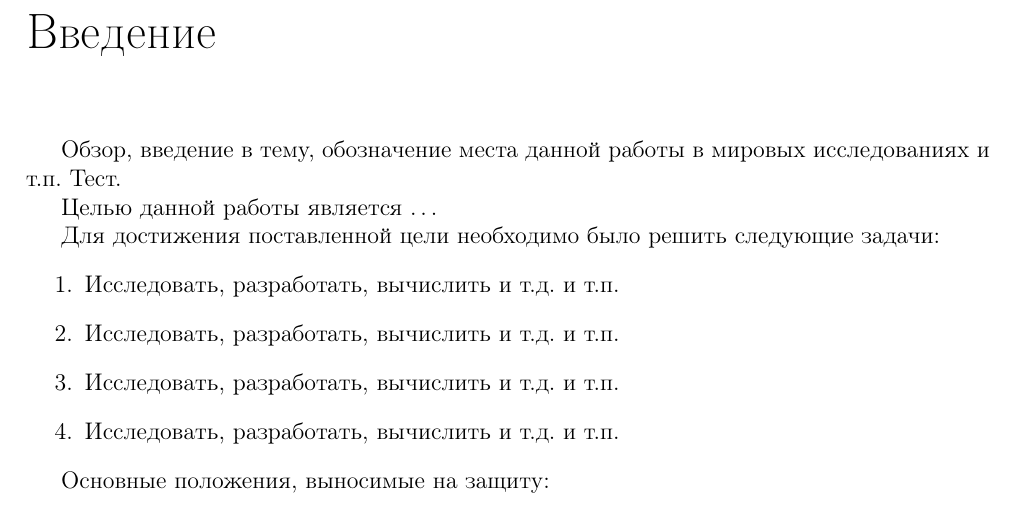
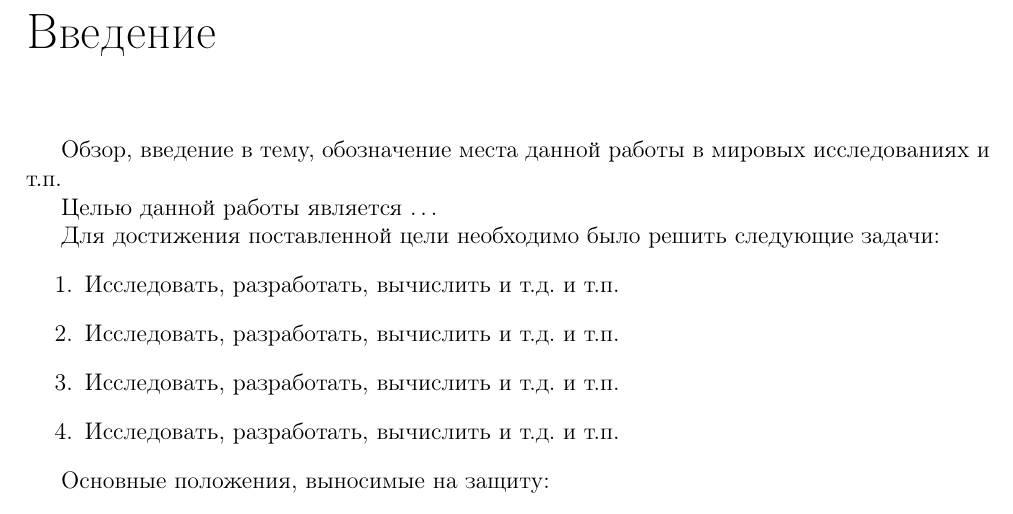
Before and after one commit to olegsmetanin/latextest, a LaTeX thesis (src/dissertation/dissertation.tex, which reads src/dissertation/introduction.tex): part of page 3 of 16, cut so that both start at the same text. Compiled offline with pdfLaTeX.

Commit message:
delete Test word

```diff
--- a/src/dissertation/introduction.tex
+++ b/src/dissertation/introduction.tex
@@ -1,6 +1,6 @@
 \chapter*{Введение}							% Заголовок
 \addcontentsline{toc}{chapter}{Введение}	% Добавляем его в оглавление
-Обзор, введение в тему, обозначение места данной работы в мировых исследованиях и т.п. Тест.
+Обзор, введение в тему, обозначение места данной работы в мировых исследованиях и т.п.
 
 \textbf{Целью} данной работы является \ldots
 
```
